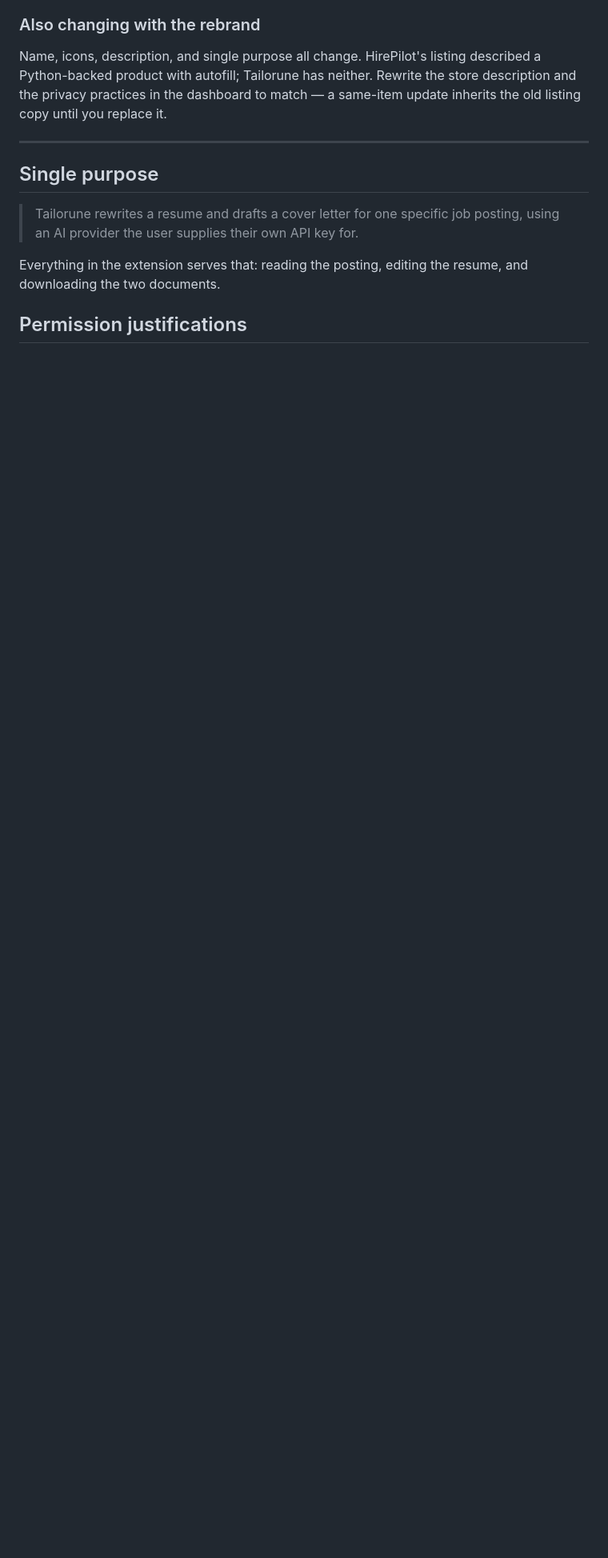
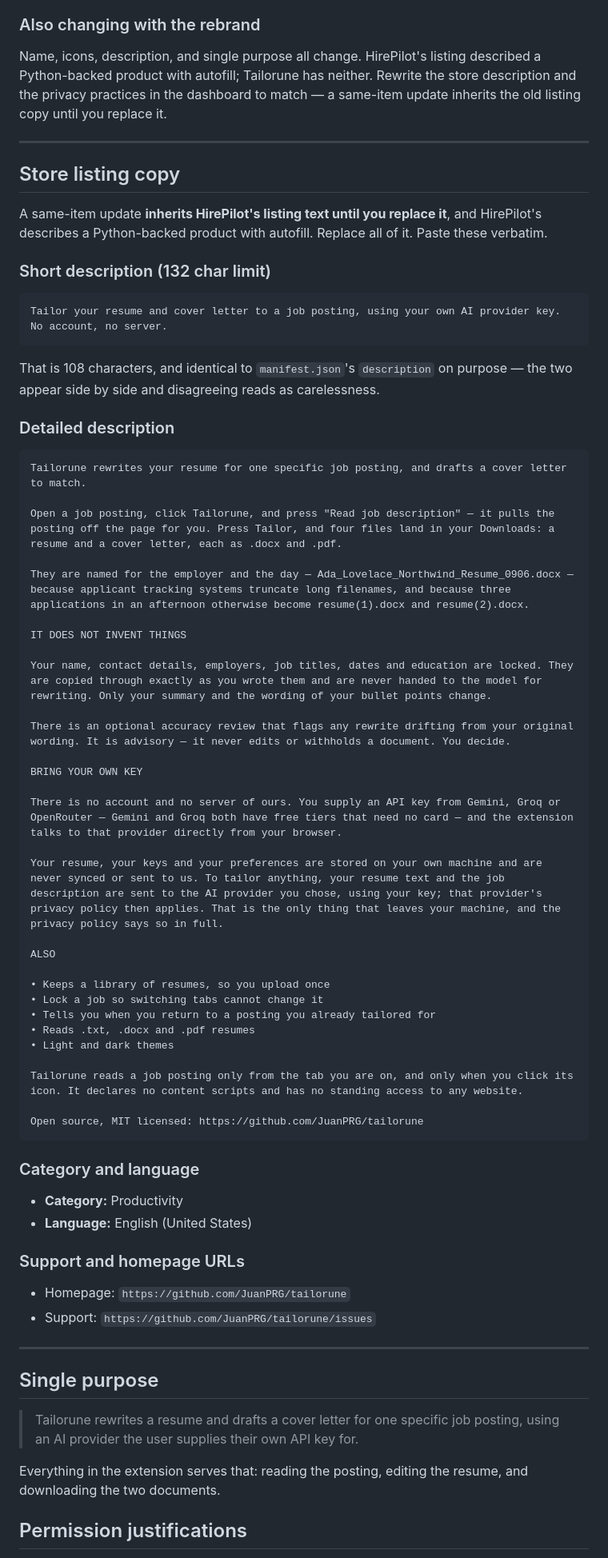
Before and after one commit to JuanPRG/tailorune, a Markdown page: docs/STORE_SUBMISSION.md, the part around the change. Shown at 80% size. GitHub-like rendering; blank space fills up the shorter version.

Commit message:
docs(release): the store listing copy, which did not exist
A same-item update inherits HirePilot's listing text until it is replaced, and
HirePilot's describes a Python-backed product with autofill -- neither of which
Tailorune is. Nothing in the repo said what should replace it, so the one thing
a reviewer reads first was the one thing not written down.

Short description matches manifest.json's exactly, on purpose: the two appear
beside each other and disagreeing reads as carelessness. The long copy leads
with what the product refuses to do -- locked fields, no fabrication -- because
that is the part a person choosing between resume tools actually cares about,
and states the data egress plainly rather than leaving it to the policy.

````diff
--- a/docs/STORE_SUBMISSION.md
+++ b/docs/STORE_SUBMISSION.md
@@ -43,6 +43,67 @@ Name, icons, description, and single purpose all change. HirePilot's listing
 described a Python-backed product with autofill; Tailorune has neither. Rewrite
 the store description and the privacy practices in the dashboard to match — a
 same-item update inherits the old listing copy until you replace it.
+
+---
+
+## Store listing copy
+
+A same-item update **inherits HirePilot's listing text until you replace it**,
+and HirePilot's describes a Python-backed product with autofill. Replace all of
+it. Paste these verbatim.
+
+### Short description (132 char limit)
+
+```
+Tailor your resume and cover letter to a job posting, using your own AI provider key. No account, no server.
+```
+
+That is 108 characters, and identical to `manifest.json`'s `description` on
+purpose — the two appear side by side and disagreeing reads as carelessness.
+
+### Detailed description
+
+```
+Tailorune rewrites your resume for one specific job posting, and drafts a cover letter to match.
+
+Open a job posting, click Tailorune, and press "Read job description" — it pulls the posting off the page for you. Press Tailor, and four files land in your Downloads: a resume and a cover letter, each as .docx and .pdf.
+
+They are named for the employer and the day — Ada_Lovelace_Northwind_Resume_0906.docx — because applicant tracking systems truncate long filenames, and because three applications in an afternoon otherwise become resume(1).docx and resume(2).docx.
+
+IT DOES NOT INVENT THINGS
+
+Your name, contact details, employers, job titles, dates and education are locked. They are copied through exactly as you wrote them and are never handed to the model for rewriting. Only your summary and the wording of your bullet points change.
+
+There is an optional accuracy review that flags any rewrite drifting from your original wording. It is advisory — it never edits or withholds a document. You decide.
+
+BRING YOUR OWN KEY
+
+There is no account and no server of ours. You supply an API key from Gemini, Groq or OpenRouter — Gemini and Groq both have free tiers that need no card — and the extension talks to that provider directly from your browser.
+
+Your resume, your keys and your preferences are stored on your own machine and are never synced or sent to us. To tailor anything, your resume text and the job description are sent to the AI provider you chose, using your key; that provider's privacy policy then applies. That is the only thing that leaves your machine, and the privacy policy says so in full.
+
+ALSO
+
+• Keeps a library of resumes, so you upload once
+• Lock a job so switching tabs cannot change it
+• Tells you when you return to a posting you already tailored for
+• Reads .txt, .docx and .pdf resumes
+• Light and dark themes
+
+Tailorune reads a job posting only from the tab you are on, and only when you click its icon. It declares no content scripts and has no standing access to any website.
+
+Open source, MIT licensed: https://github.com/JuanPRG/tailorune
+```
+
+### Category and language
+
+- **Category:** Productivity
+- **Language:** English (United States)
+
+### Support and homepage URLs
+
+- Homepage: `https://github.com/JuanPRG/tailorune`
+- Support: `https://github.com/JuanPRG/tailorune/issues`
 
 ---
 
````
